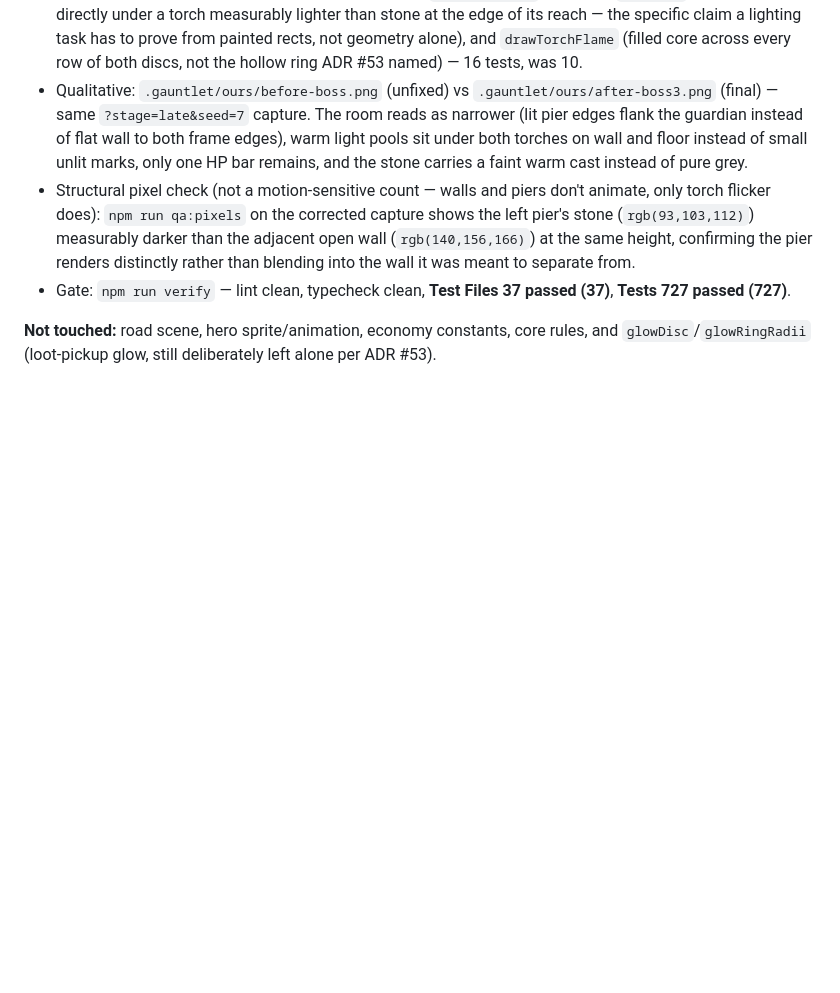
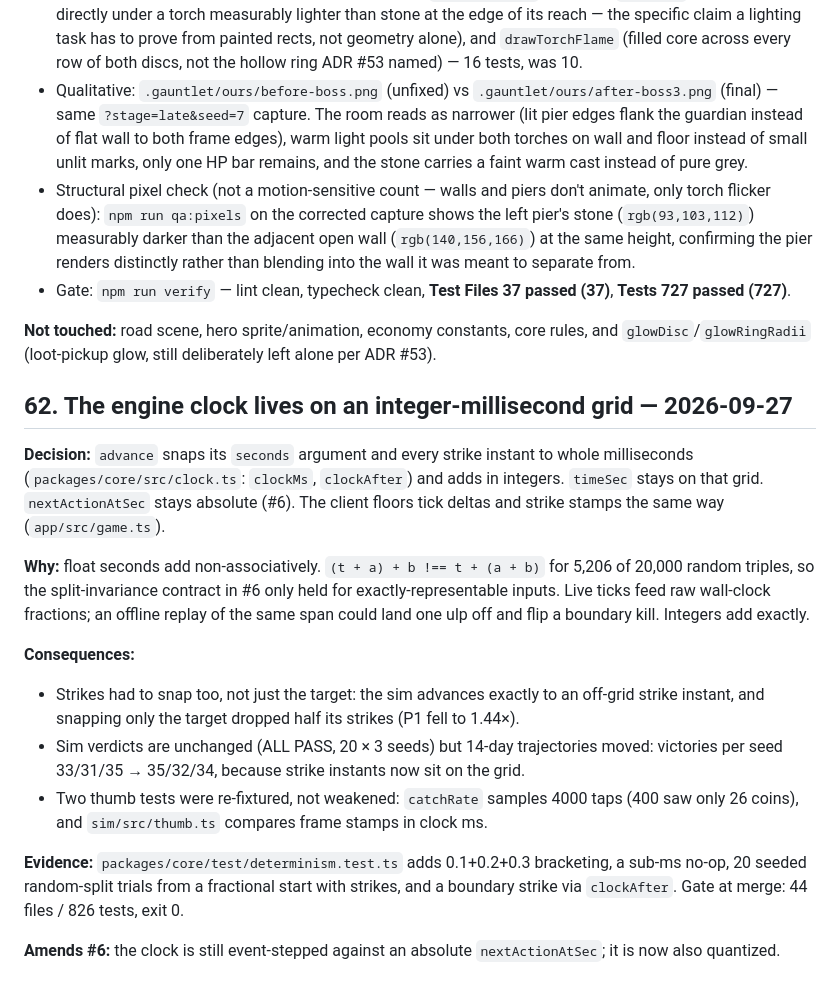
Before and after one commit to KWedey/wanderblade, a Markdown page: docs/DECISIONS.md, the part around the change. Rendered like a GitHub page; blank space fills up the shorter version.

Commit message:
ADR #62: the engine clock is quantized to integer milliseconds
Co-Authored-By: Claude Fable 5.1 <noreply@anthropic.com>

```diff
--- a/docs/DECISIONS.md
+++ b/docs/DECISIONS.md
@@ -890,3 +890,18 @@ Judges named the result twice without naming the cause: *"flat stepped colour ca
 - Gate: `npm run verify` — lint clean, typecheck clean, **Test Files 37 passed (37)**, **Tests 727 passed (727)**.
 
 **Not touched:** road scene, hero sprite/animation, economy constants, core rules, and `glowDisc`/`glowRingRadii` (loot-pickup glow, still deliberately left alone per ADR #53).
+
+## 62. The engine clock lives on an integer-millisecond grid — 2026-09-27
+
+**Decision:** `advance` snaps its `seconds` argument and every strike instant to whole milliseconds (`packages/core/src/clock.ts`: `clockMs`, `clockAfter`) and adds in integers. `timeSec` stays on that grid. `nextActionAtSec` stays absolute (#6). The client floors tick deltas and strike stamps the same way (`app/src/game.ts`).
+
+**Why:** float seconds add non-associatively. `(t + a) + b !== t + (a + b)` for 5,206 of 20,000 random triples, so the split-invariance contract in #6 only held for exactly-representable inputs. Live ticks feed raw wall-clock fractions; an offline replay of the same span could land one ulp off and flip a boundary kill. Integers add exactly.
+
+**Consequences:**
+- Strikes had to snap too, not just the target: the sim advances exactly to an off-grid strike instant, and snapping only the target dropped half its strikes (P1 fell to 1.44×).
+- Sim verdicts are unchanged (ALL PASS, 20 × 3 seeds) but 14-day trajectories moved: victories per seed 33/31/35 → 35/32/34, because strike instants now sit on the grid.
+- Two thumb tests were re-fixtured, not weakened: `catchRate` samples 4000 taps (400 saw only 26 coins), and `sim/src/thumb.ts` compares frame stamps in clock ms.
+
+**Evidence:** `packages/core/test/determinism.test.ts` adds 0.1+0.2+0.3 bracketing, a sub-ms no-op, 20 seeded random-split trials from a fractional start with strikes, and a boundary strike via `clockAfter`. Gate at merge: 44 files / 826 tests, exit 0.
+
+**Amends #6:** the clock is still event-stepped against an absolute `nextActionAtSec`; it is now also quantized.
```
Also changed, not shown: CLAUDE.md (+1 -0 lines).
